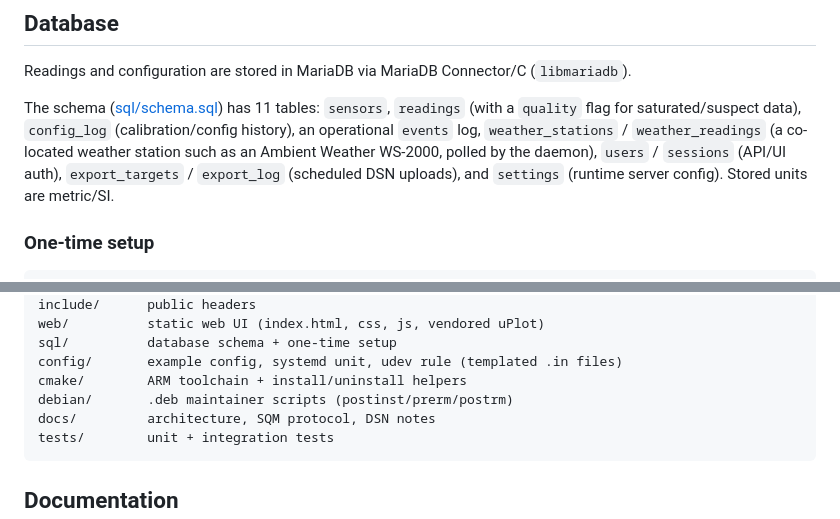
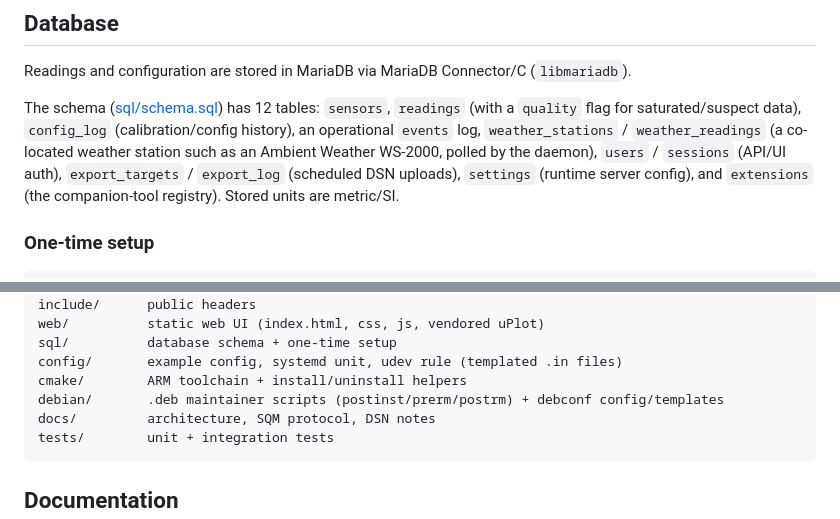
Before and after one commit to DavidGilinsky/NightWatcher2, a Markdown page: README.md, 2 parts joined by grey strips. Rendered like a GitHub page.

````diff
--- a/README.md
+++ b/README.md
@@ -111,11 +120,12 @@ exercised end-to-end without a physical meter:
 
 Readings and configuration are stored in MariaDB via MariaDB Connector/C (`libmariadb`).
 
-The schema ([sql/schema.sql](sql/schema.sql)) has 11 tables: `sensors`, `readings` (with a
+The schema ([sql/schema.sql](sql/schema.sql)) has 12 tables: `sensors`, `readings` (with a
 `quality` flag for saturated/suspect data), `config_log` (calibration/config history), an
 operational `events` log, `weather_stations` / `weather_readings` (a co-located weather station
 such as an Ambient Weather WS-2000, polled by the daemon), `users` / `sessions` (API/UI auth),
-`export_targets` / `export_log` (scheduled DSN uploads), and `settings` (runtime server config).
+`export_targets` / `export_log` (scheduled DSN uploads), `settings` (runtime server config), and
+`extensions` (the companion-tool registry).
 Stored units are metric/SI.
 
 ### One-time setup
@@ -348,7 +376,7 @@ web/          static web UI (index.html, css, js, vendored uPlot)
 sql/          database schema + one-time setup
 config/       example config, systemd unit, udev rule (templated .in files)
 cmake/        ARM toolchain + install/uninstall helpers
-debian/       .deb maintainer scripts (postinst/prerm/postrm)
+debian/       .deb maintainer scripts (postinst/prerm/postrm) + debconf config/templates
 docs/         architecture, SQM protocol, DSN notes
 tests/        unit + integration tests
 ```
````
Also changed, not shown: other parts of README.md (+32 -5 lines).
